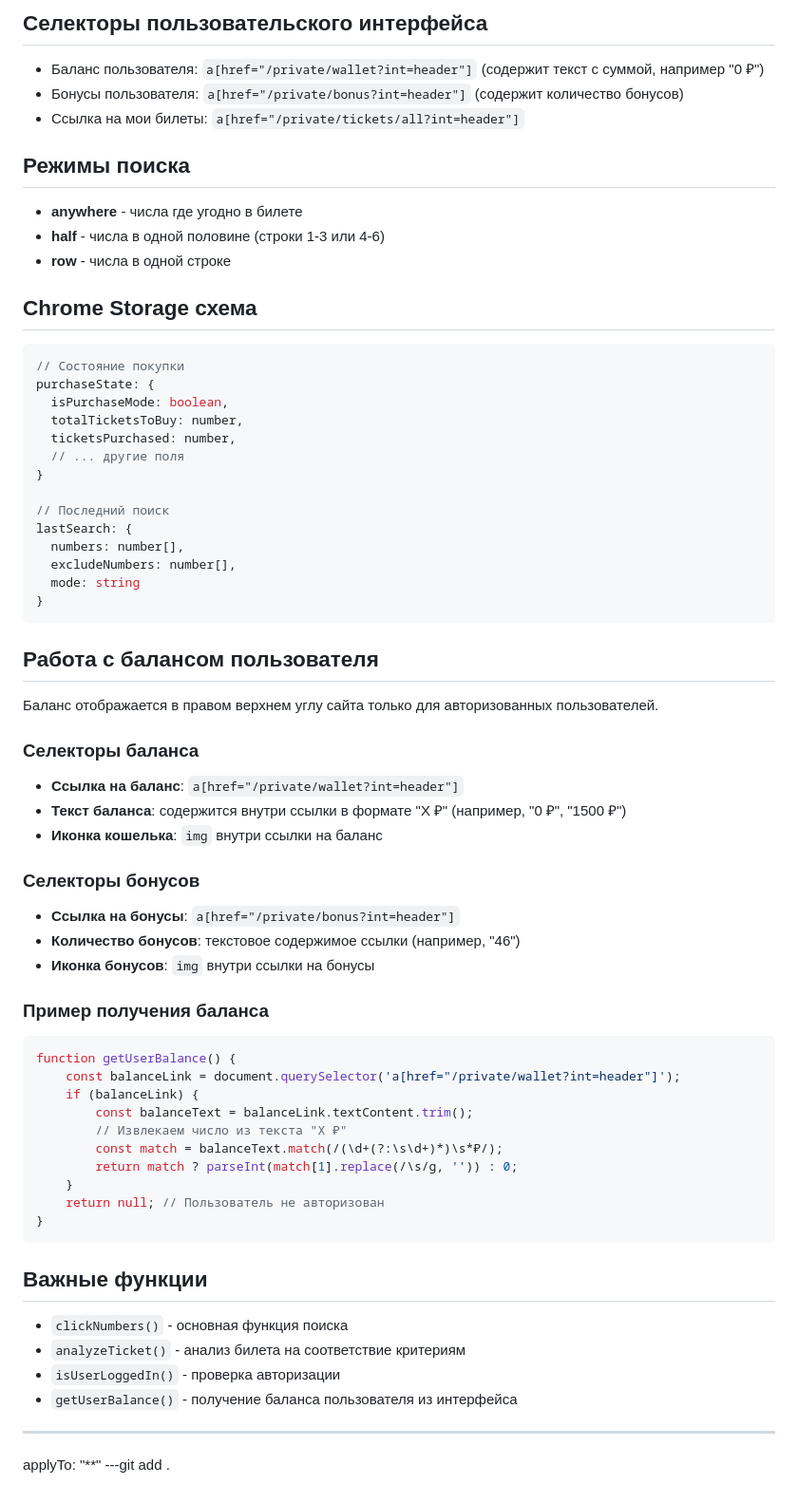
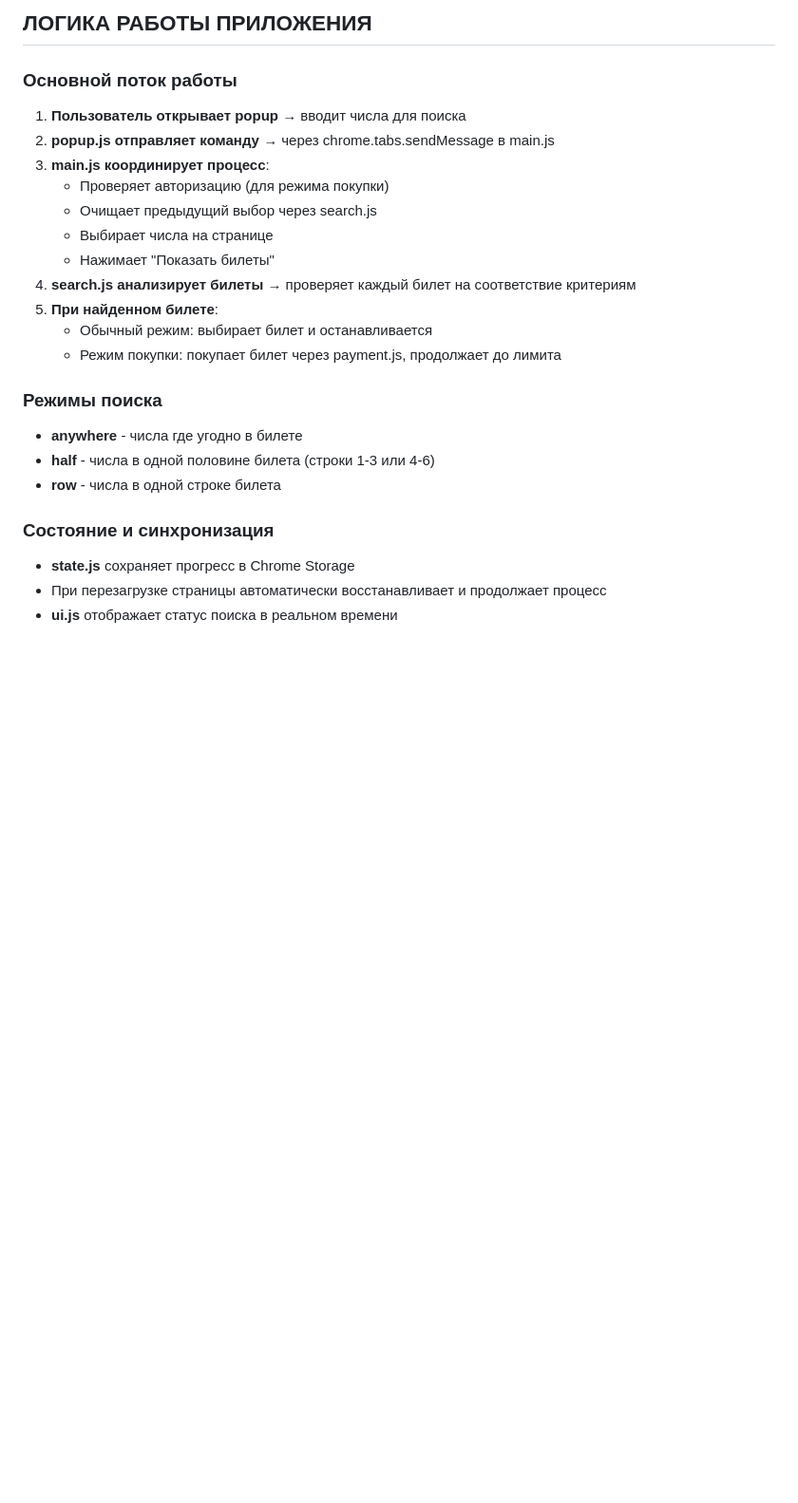
Before and after one commit to titbm/stoloto-autoclicker, a Markdown page: .github/copilot-instructions.md, the part around one of its changes. Shown at 95% size. Rendered like a GitHub page; blank space fills up the shorter version.

````diff
--- a/.github/copilot-instructions.md
+++ b/.github/copilot-instructions.md
@@ -51,64 +74,25 @@ applyTo: "**"
 
-## Селекторы пользовательского интерфейса
-- Баланс пользователя: `a[href="/private/wallet?int=header"]` (содержит текст с суммой, например "0 ₽")
-- Бонусы пользователя: `a[href="/private/bonus?int=header"]` (содержит количество бонусов)
-- Ссылка на мои билеты: `a[href="/private/tickets/all?int=header"]`
+## ЛОГИКА РАБОТЫ ПРИЛОЖЕНИЯ
 
-## Режимы поиска
+### Основной поток работы
+1. **Пользователь открывает popup** → вводит числа для поиска
+2. **popup.js отправляет команду** → через chrome.tabs.sendMessage в main.js
+3. **main.js координирует процесс**:
+   - Проверяет авторизацию (для режима покупки)
+   - Очищает предыдущий выбор через search.js
+   - Выбирает числа на странице
+   - Нажимает "Показать билеты"
+4. **search.js анализирует билеты** → проверяет каждый билет на соответствие критериям
+5. **При найденном билете**:
+   - Обычный режим: выбирает билет и останавливается
+   - Режим покупки: покупает билет через payment.js, продолжает до лимита
+
+### Режимы поиска
 - **anywhere** - числа где угодно в билете
-- **half** - числа в одной половине (строки 1-3 или 4-6)
-- **row** - числа в одной строке
+- **half** - числа в одной половине билета (строки 1-3 или 4-6)
+- **row** - числа в одной строке билета
 
-## Chrome Storage схема
-```javascript
-// Состояние покупки
-purchaseState: {
-  isPurchaseMode: boolean,
-  totalTicketsToBuy: number,
-  ticketsPurchased: number,
-  // ... другие поля
-}
-
-// Последний поиск
-lastSearch: {
-  numbers: number[],
-  excludeNumbers: number[],
-  mode: string
-}
-```
-
-## Работа с балансом пользователя
-Баланс отображается в правом верхнем углу сайта только для авторизованных пользователей.
-
-### Селекторы баланса
-- **Ссылка на баланс**: `a[href="/private/wallet?int=header"]`
-- **Текст баланса**: содержится внутри ссылки в формате "X ₽" (например, "0 ₽", "1500 ₽")
-- **Иконка кошелька**: `img` внутри ссылки на баланс
-
-### Селекторы бонусов
-- **Ссылка на бонусы**: `a[href="/private/bonus?int=header"]`
-- **Количество бонусов**: текстовое содержимое ссылки (например, "46")
-- **Иконка бонусов**: `img` внутри ссылки на бонусы
-
-### Пример получения баланса
-```javascript
-function getUserBalance() {
-    const balanceLink = document.querySelector('a[href="/private/wallet?int=header"]');
-    if (balanceLink) {
-        const balanceText = balanceLink.textContent.trim();
-        // Извлекаем число из текста "X ₽"
-        const match = balanceText.match(/(\d+(?:\s\d+)*)\s*₽/);
-        return match ? parseInt(match[1].replace(/\s/g, '')) : 0;
-    }
-    return null; // Пользователь не авторизован
-}
-```
-
-## Важные функции
-- `clickNumbers()` - основная функция поиска
-- `analyzeTicket()` - анализ билета на соответствие критериям
-- `isUserLoggedIn()` - проверка авторизации
-- `getUserBalance()` - получение баланса пользователя из интерфейса
----
-applyTo: "**"
----git add .
+### Состояние и синхронизация
+- **state.js** сохраняет прогресс в Chrome Storage
+- При перезагрузке страницы автоматически восстанавливает и продолжает процесс
+- **ui.js** отображает статус поиска в реальном времени
````
Also changed, not shown: other parts of .github/copilot-instructions.md (+58 -35 lines).
